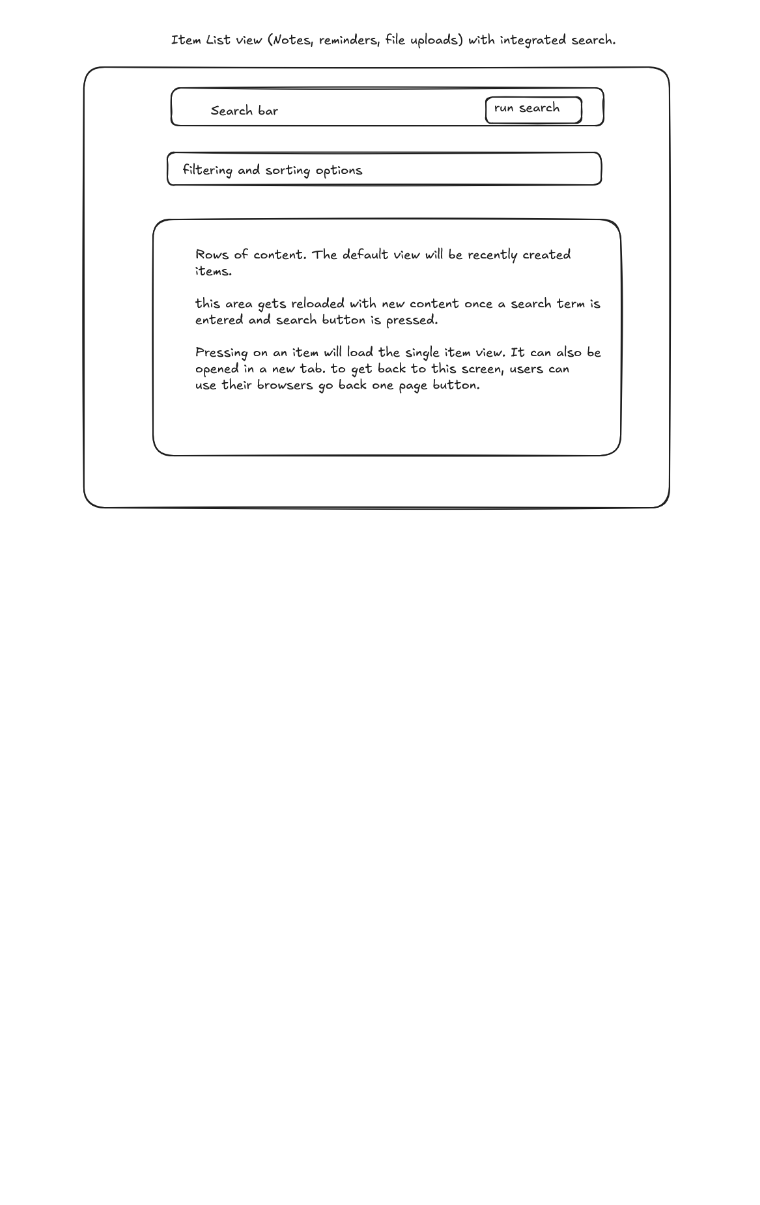
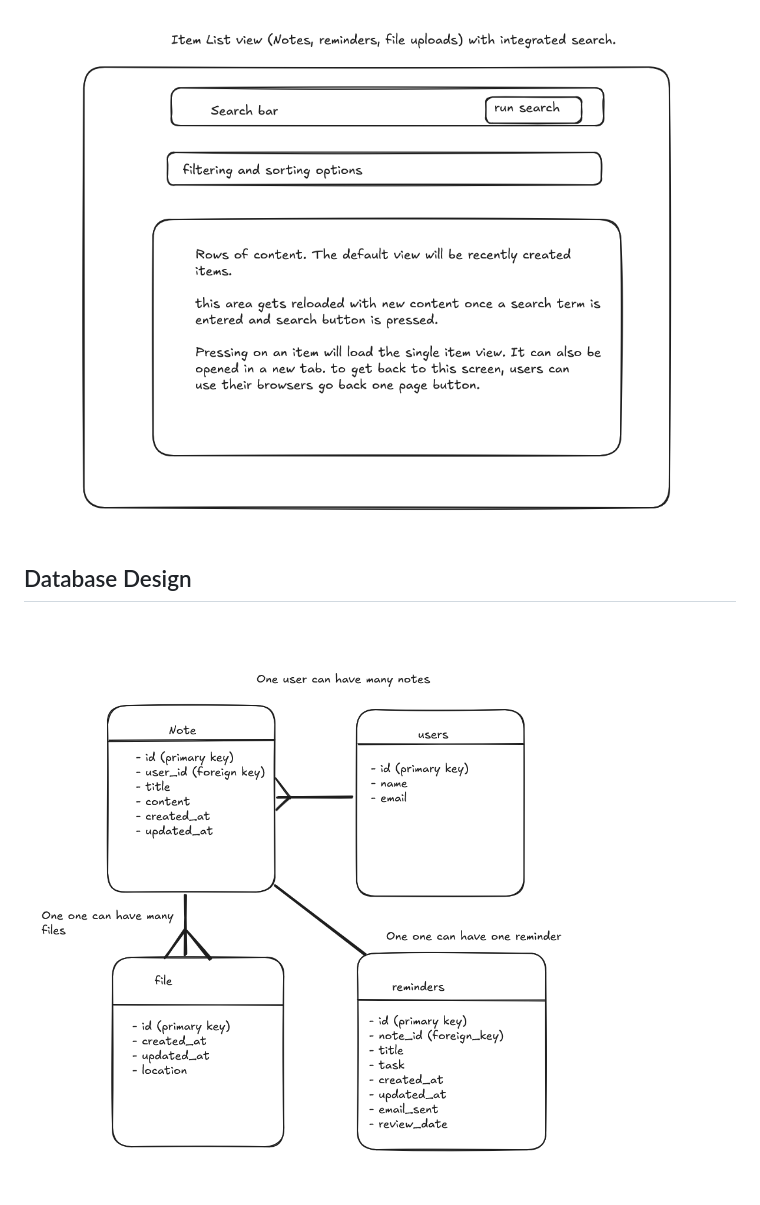
Before and after one commit to HubTakenIs/cs-final, a Markdown page: system_design.md, the part around the change. Rendered like a GitHub page; pictures changed too: system_design/ERD.png (added); blank space fills up the shorter version.

Commit message:
ERD

```diff
--- a/system_design.md
+++ b/system_design.md
@@ -54,3 +54,6 @@ The proposed artefact structure will contain a project file `pyproject.toml` to
 ![Single Item view page design](/system_design/single_item_view_design.png)
 ### Item List View
 ![Item list view page design](/system_design/item_list_view_design.png)
+
+## Database Design
+![ERD](/system_design/ERD.png)
```
Also changed, not shown: 2 other files.
